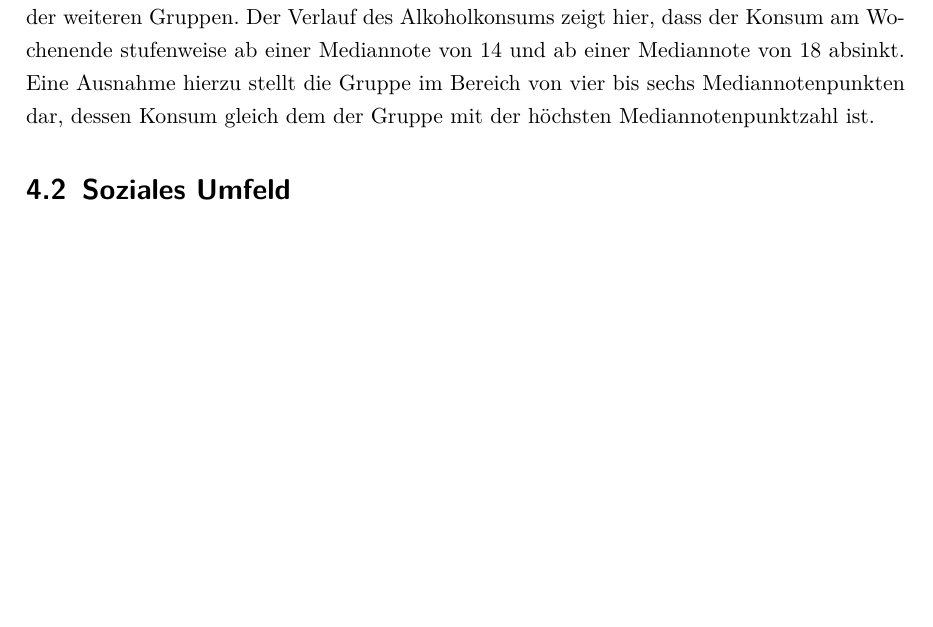
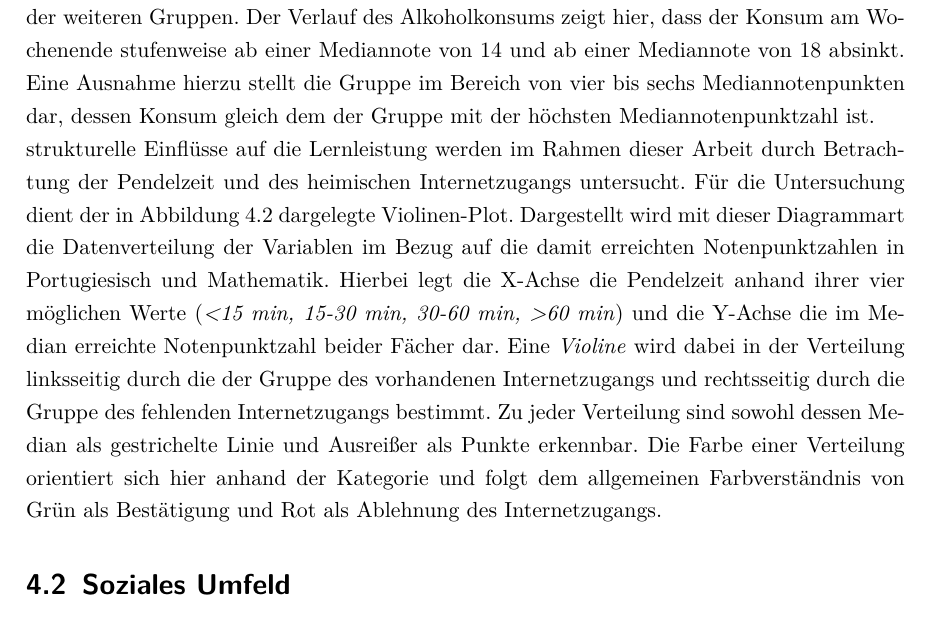
Before and after one commit to LeonHenne/NAK-Reporting, a LaTeX document (hausarbeit.tex, which reads chapter/04_Untersuchung.tex): part of page 11 of 21, cut so that both start at the same text, the shorter picture padded with empty space. Compiled offline with pdfLaTeX.

Commit message:
add violin description

```diff
--- a/chapter/04_Untersuchung.tex
+++ b/chapter/04_Untersuchung.tex
@@ -63,8 +63,15 @@ Eine Ausnahme hierzu stellt die Gruppe im Bereich von vier bis sechs Mediannoten
 \end{figure}
 
 % Vorstellung der Visualisierung
+strukturelle Einflüsse auf die Lernleistung werden im Rahmen dieser Arbeit durch Betrachtung der Pendelzeit und des heimischen Internetzugangs untersucht.
+Für die Untersuchung dient der in Abbildung \ref{fig:violin} dargelegte Violinen-Plot.
+Dargestellt wird mit dieser Diagrammart die Datenverteilung der Variablen im Bezug auf die damit erreichten Notenpunktzahlen in Portugiesisch und Mathematik.
+Hierbei legt die X-Achse die Pendelzeit anhand ihrer vier möglichen Werte (\textit{<15 min, 15-30 min, 30-60 min, >60 min}) und die Y-Achse die im Median erreichte Notenpunktzahl beider Fächer dar.
+Eine \textit{Violine} wird dabei in der Verteilung linksseitig durch die der Gruppe des vorhandenen Internetzugangs und rechtsseitig durch die Gruppe des fehlenden Internetzugangs bestimmt.
+Zu jeder Verteilung sind sowohl dessen Median als gestrichelte Linie und Ausreißer als Punkte erkennbar.
+Die Farbe einer Verteilung orientiert sich hier anhand der Kategorie und folgt dem allgemeinen Farbverständnis von Grün als Bestätigung und Rot als Ablehnung des Internetzugangs.
+% Analyse der Visualisierung
 
-% Analyse der Visualisierung
 
 \section{Soziales Umfeld}
 
```
Also changed, not shown: hausarbeit.pdf.
